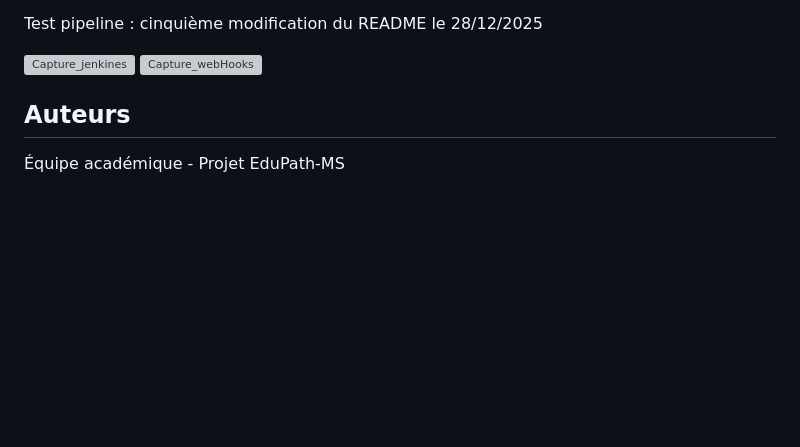
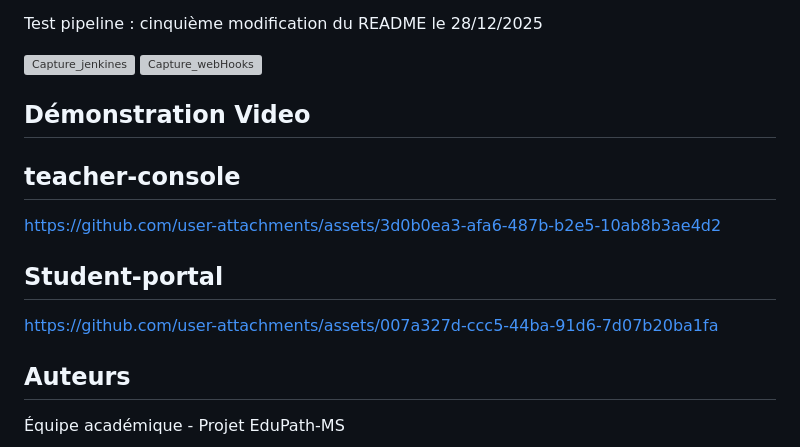
Before and after one commit to hassaneGuedad/EduPath-MS, a Markdown page: README.md, the part around the change. Rendered like a GitHub page; blank space fills up the shorter version; grey boxes are pictures that could not be loaded.

Commit message:
Add demonstration video links to README
Added demonstration video links for teacher console and student portal.

```diff
--- a/README.md
+++ b/README.md
@@ -384,6 +384,18 @@ Test pipeline : cinquième modification du README le 28/12/2025
 
 <img width="638" height="320" alt="Capture_webHooks" src="https://github.com/user-attachments/assets/18eacb43-a0f5-437c-8dcc-a29357944fdf" />
 
+## Démonstration Video
+
+## teacher-console
+
+https://github.com/user-attachments/assets/3d0b0ea3-afa6-487b-b2e5-10ab8b3ae4d2
+
+
+## Student-portal
+
+
+https://github.com/user-attachments/assets/007a327d-ccc5-44ba-91d6-7d07b20ba1fa
+
 
 
 ## Auteurs
```
